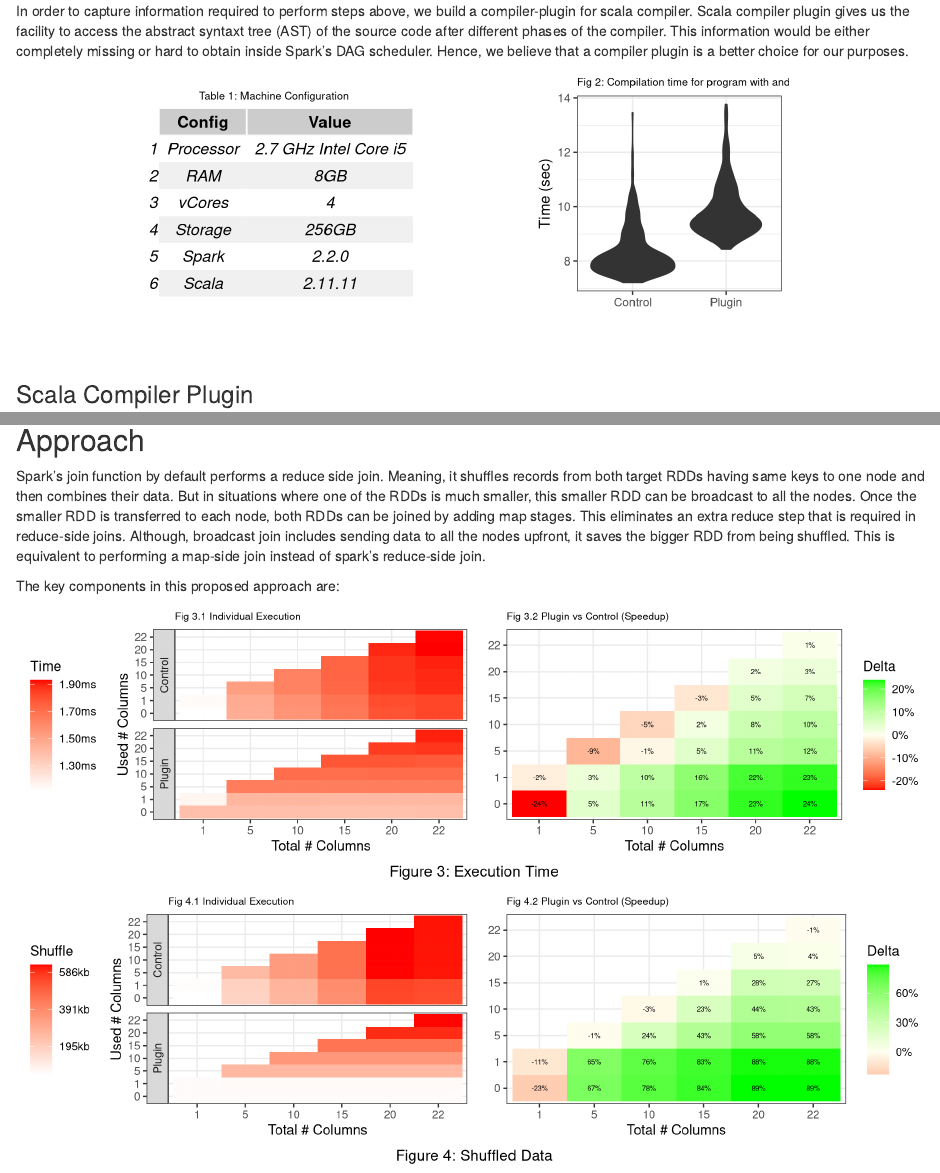
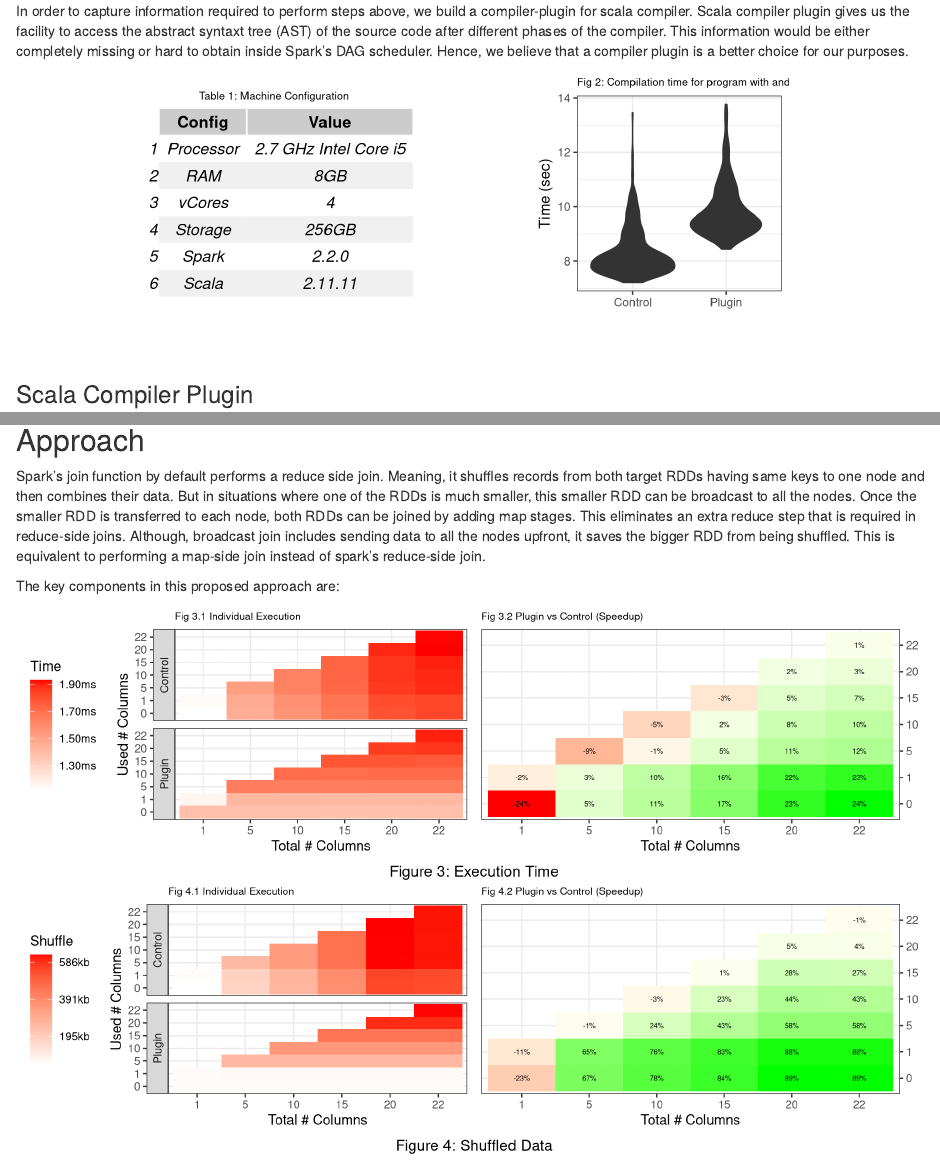
Before and after one commit to spark-optimizations/plugin-benchmark, an R Markdown document (Report.Rmd): the page in a window 1100 px wide, from 650 px down, and a second part further down, joined at a grey line. Rendered offline with R 4.5, knitr and Pandoc, with nearby package versions.

Commit message:
Pattern arrangement

````diff
--- a/Report.Rmd
+++ b/Report.Rmd
@@ -110,12 +110,13 @@ show_run_plots <- function(metricType, metricName, unit, scale=1, round=0, fNum,
 
   g3 <- ggplot(data=dfAll, aes(x=reorder(as.factor(Tot), Tot), y=reorder(as.factor(Used), Used), fill=Fill)) +
       geom_tile(width=1, height=1) +
+      scale_y_discrete(position = "right") +
       scale_fill_gradient2(low="red", mid="ivory", high="green", midpoint=0, name="Delta",
                            labels=function(x) dollar_format(suffix = "%", prefix = "")(x)) +
       labs(x="Total # Columns", y=element_blank(),
            title=paste0("Fig ", fNum, ".2 Plugin vs Control (Speedup)")) +
       geom_text(aes(label=paste0(Fill, "%")),  size=2) +
-      theme_bw() + theme(plot.title = element_text(size=8))
+      theme_bw() + theme(plot.title = element_text(size=8), legend.position="none")
 
   grid.arrange(g1, g3, ncol=2, bottom=cap)
 }
@@ -214,12 +215,14 @@ Spark's join function by default performs a reduce side join. Meaning, it shuffl
 The key components in this proposed approach are:
 
 ```{r fig.align="center", fig.height=3, fig.width=10, cache=F,echo=F, results = 'asis', warning=F, message=F}
-show_run_plots("real", metricName="Time", unit="ms", scale=1, round=1, fNum=3, cap="Figure 3: Execution Time")
+g1 <- show_run_plots("real", metricName="Time", unit="ms", scale=1, round=1, fNum=3, cap="Figure 3: Execution Time")
+g2 <- show_run_plots("shuffle", metricName="Shuffle", unit="kb", scale=1024, round=0, fNum=4, cap="Figure 4: Shuffled Data")
+grid.arrange(g1, g2, ncol=2)
 ```
 
 
 ```{r fig.align="center", fig.height=3, fig.width=10, cache=F,echo=F, results = 'asis', warning=F, message=F}
-show_run_plots("shuffle", metricName="Shuffle", unit="kb", scale=1024, round=0, fNum=4, cap="Figure 4: Shuffled Data")
+#show_run_plots("shuffle", metricName="Shuffle", unit="kb", scale=1024, round=0, fNum=4, cap="Figure 4: Shuffled Data")
 ```
 
 **RDD Size Estimation**
````
